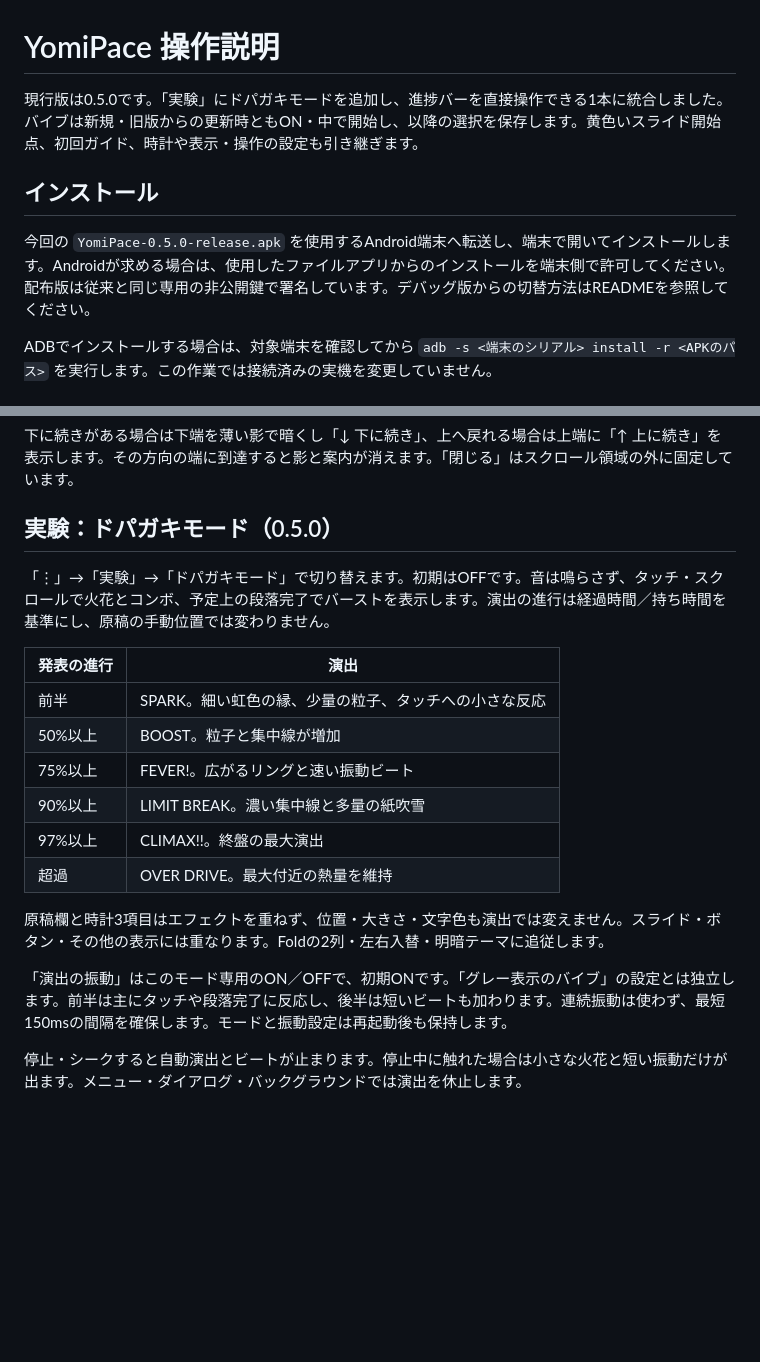
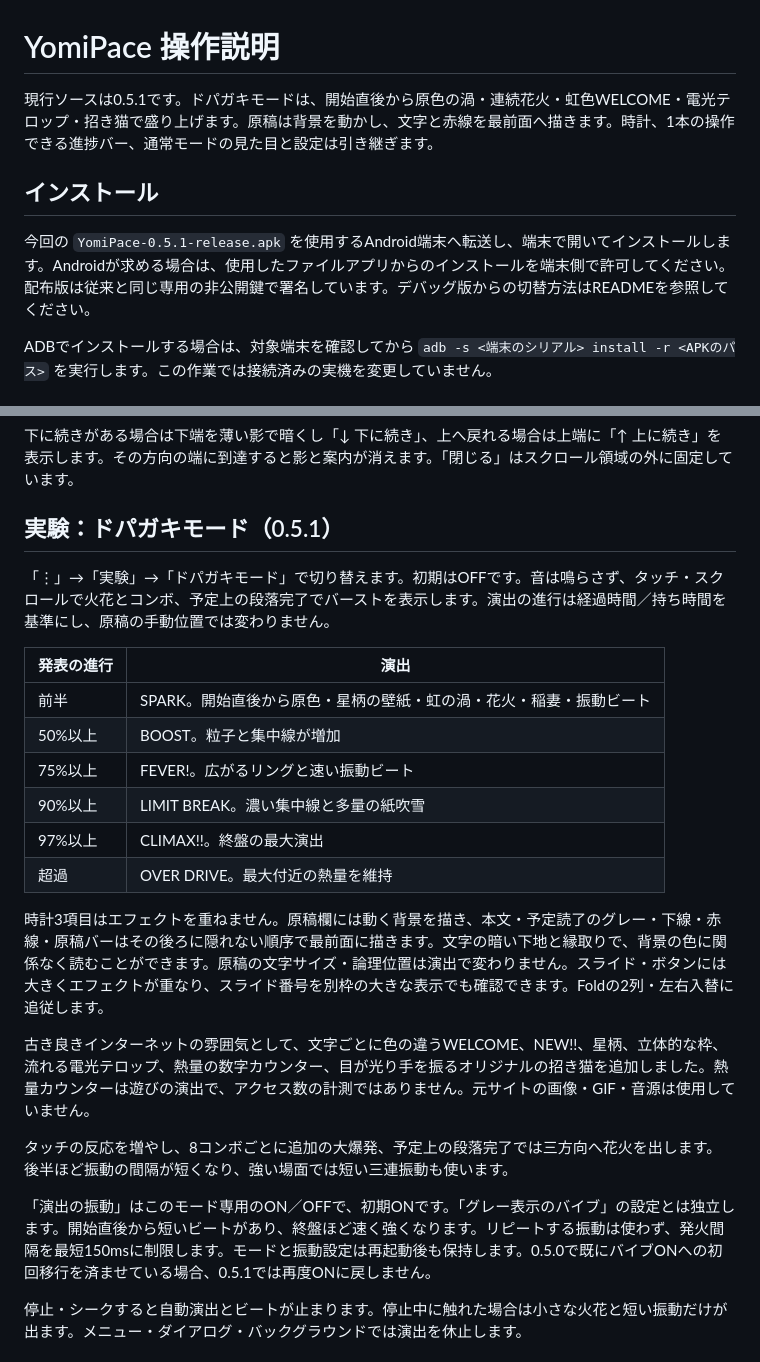
Before and after one commit to UroCo-lab/YomiPace, a Markdown page: docs/操作説明.md, 2 parts joined by grey strips. Rendered like a GitHub page; blank space fills up the shorter version.

```diff
--- a/docs/操作説明.md
+++ b/docs/操作説明.md
@@ -1,10 +1,10 @@
 # YomiPace 操作説明
 
-現行版は0.5.0です。「実験」にドパガキモードを追加し、進捗バーを直接操作できる1本に統合しました。バイブは新規・旧版からの更新時ともON・中で開始し、以降の選択を保存します。黄色いスライド開始点、初回ガイド、時計や表示・操作の設定も引き継ぎます。
+現行ソースは0.5.1です。ドパガキモードは、開始直後から原色の渦・連続花火・虹色WELCOME・電光テロップ・招き猫で盛り上げます。原稿は背景を動かし、文字と赤線を最前面へ描きます。時計、1本の操作できる進捗バー、通常モードの見た目と設定は引き継ぎます。
 
 ## インストール
 
-今回の `YomiPace-0.5.0-release.apk` を使用するAndroid端末へ転送し、端末で開いてインストールします。Androidが求める場合は、使用したファイルアプリからのインストールを端末側で許可してください。配布版は従来と同じ専用の非公開鍵で署名しています。デバッグ版からの切替方法はREADMEを参照してください。
+今回の `YomiPace-0.5.1-release.apk` を使用するAndroid端末へ転送し、端末で開いてインストールします。Androidが求める場合は、使用したファイルアプリからのインストールを端末側で許可してください。配布版は従来と同じ専用の非公開鍵で署名しています。デバッグ版からの切替方法はREADMEを参照してください。
 
 ADBでインストールする場合は、対象端末を確認してから `adb -s <端末のシリアル> install -r <APKのパス>` を実行します。この作業では接続済みの実機を変更していません。
 
@@ -160,22 +160,26 @@ time(07:00)
 
 下に続きがある場合は下端を薄い影で暗くし「↓ 下に続き」、上へ戻れる場合は上端に「↑ 上に続き」を表示します。その方向の端に到達すると影と案内が消えます。「閉じる」はスクロール領域の外に固定しています。
 
-## 実験：ドパガキモード（0.5.0）
+## 実験：ドパガキモード（0.5.1）
 
 「⋮」→「実験」→「ドパガキモード」で切り替えます。初期はOFFです。音は鳴らさず、タッチ・スクロールで火花とコンボ、予定上の段落完了でバーストを表示します。演出の進行は経過時間／持ち時間を基準にし、原稿の手動位置では変わりません。
 
 | 発表の進行 | 演出 |
 |---|---|
-| 前半 | SPARK。細い虹色の縁、少量の粒子、タッチへの小さな反応 |
+| 前半 | SPARK。開始直後から原色・星柄の壁紙・虹の渦・花火・稲妻・振動ビート |
 | 50%以上 | BOOST。粒子と集中線が増加 |
 | 75%以上 | FEVER!。広がるリングと速い振動ビート |
 | 90%以上 | LIMIT BREAK。濃い集中線と多量の紙吹雪 |
 | 97%以上 | CLIMAX!!。終盤の最大演出 |
 | 超過 | OVER DRIVE。最大付近の熱量を維持 |
 
-原稿欄と時計3項目はエフェクトを重ねず、位置・大きさ・文字色も演出では変えません。スライド・ボタン・その他の表示には重なります。Foldの2列・左右入替・明暗テーマに追従します。
+時計3項目はエフェクトを重ねません。原稿欄には動く背景を描き、本文・予定読了のグレー・下線・赤線・原稿バーはその後ろに隠れない順序で最前面に描きます。文字の暗い下地と縁取りで、背景の色に関係なく読むことができます。原稿の文字サイズ・論理位置は演出で変わりません。スライド・ボタンには大きくエフェクトが重なり、スライド番号を別枠の大きな表示でも確認できます。Foldの2列・左右入替に追従します。
 
-「演出の振動」はこのモード専用のON／OFFで、初期ONです。「グレー表示のバイブ」の設定とは独立します。前半は主にタッチや段落完了に反応し、後半は短いビートも加わります。連続振動は使わず、最短150msの間隔を確保します。モードと振動設定は再起動後も保持します。
+古き良きインターネットの雰囲気として、文字ごとに色の違うWELCOME、NEW!!、星柄、立体的な枠、流れる電光テロップ、熱量の数字カウンター、目が光り手を振るオリジナルの招き猫を追加しました。熱量カウンターは遊びの演出で、アクセス数の計測ではありません。元サイトの画像・GIF・音源は使用していません。
+
+タッチの反応を増やし、8コンボごとに追加の大爆発、予定上の段落完了では三方向へ花火を出します。後半ほど振動の間隔が短くなり、強い場面では短い三連振動も使います。
+
+「演出の振動」はこのモード専用のON／OFFで、初期ONです。「グレー表示のバイブ」の設定とは独立します。開始直後から短いビートがあり、終盤ほど速く強くなります。リピートする振動は使わず、発火間隔を最短150msに制限します。モードと振動設定は再起動後も保持します。0.5.0で既にバイブONへの初回移行を済ませている場合、0.5.1では再度ONに戻しません。
 
 停止・シークすると自動演出とビートが止まります。停止中に触れた場合は小さな火花と短い振動だけが出ます。メニュー・ダイアログ・バックグラウンドでは演出を休止します。
 
```
Also changed, not shown: README.md (+3 -1 lines), docs/0.5.1_ドパガキ増量と原稿前景の検証.md (added, +48 -0 lines), docs/images/dopamine051-cover-climax.png (added), docs/images/dopamine051-cover-spark.png (added), docs/images/dopamine051-fold-dark-climax.png (added), docs/images/dopamine051-fold-dark-spark.png (added), docs/images/dopamine051-fold-dark-swapped.png (added), 12 other files.
